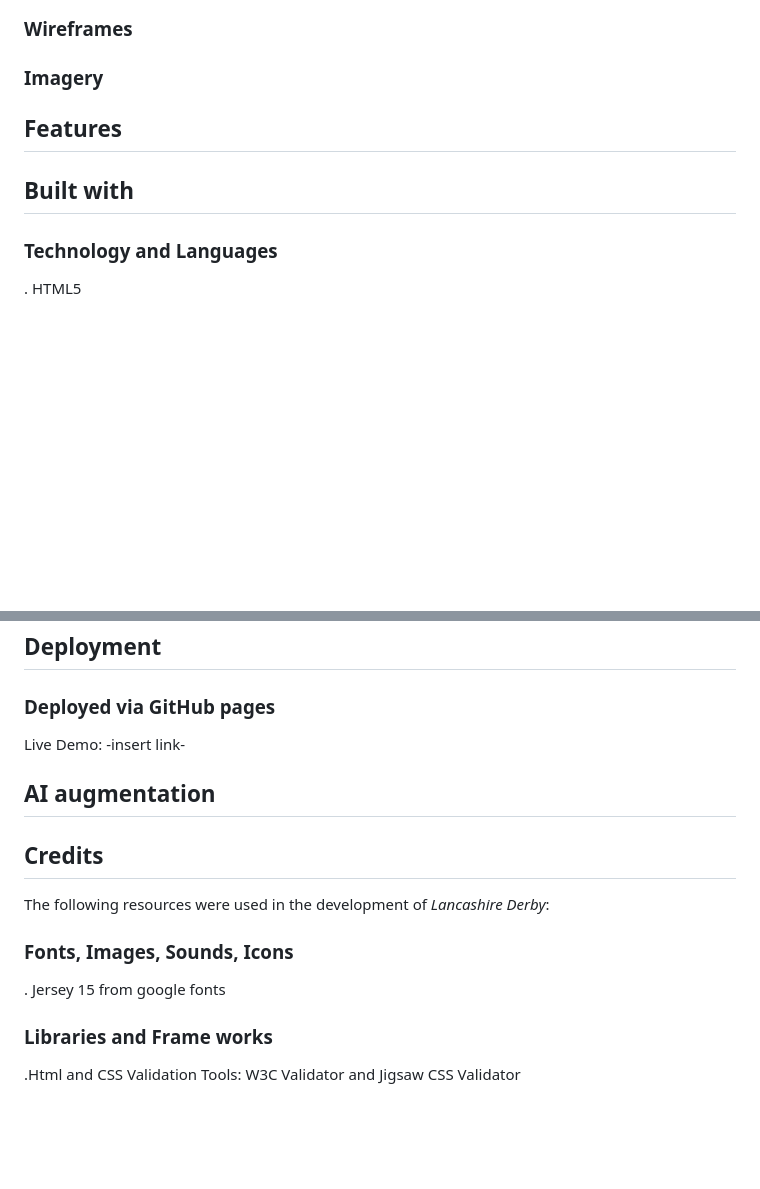
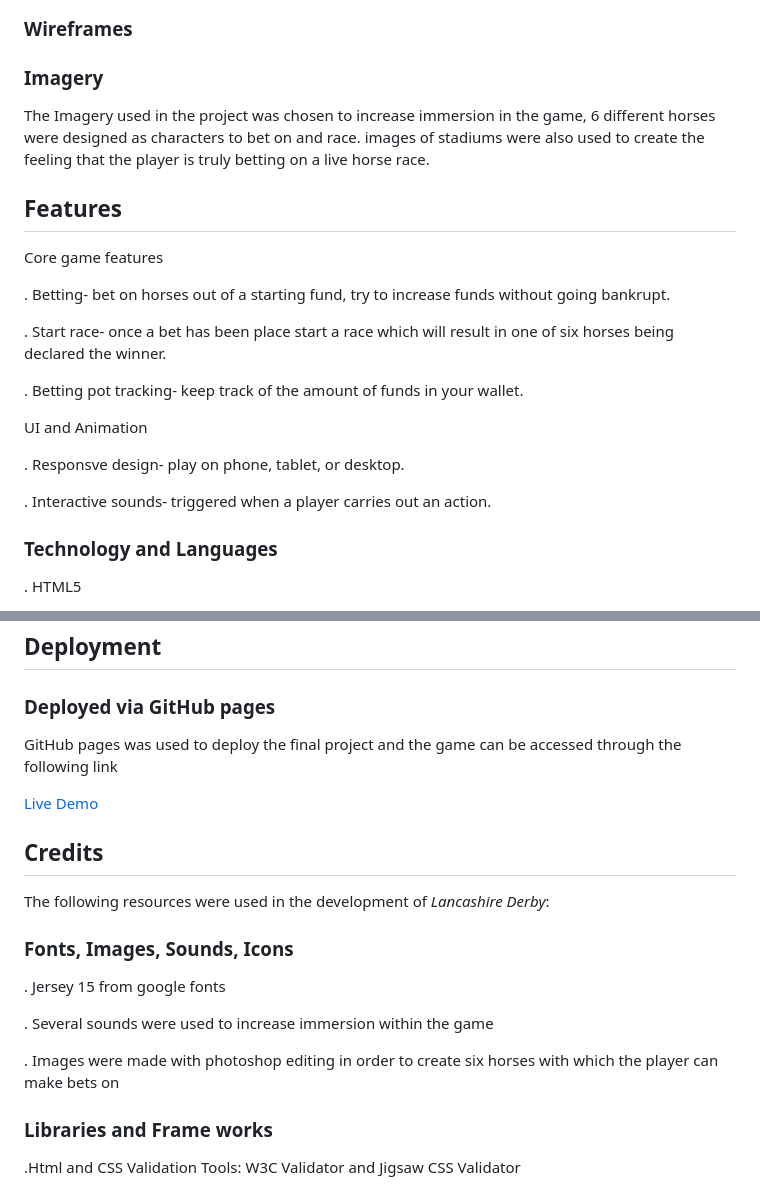
Before and after one commit to Aidan-99/lancashire-derby, a Markdown page: README.md, 2 parts joined by grey strips. Rendered like a GitHub page; blank space fills up the shorter version.

Commit message:
develop readme file

```diff
--- a/README.md
+++ b/README.md
@@ -62,8 +62,24 @@ The colour palette for *Lancashire Derby* was thematically chosen to enhance the
 
 ### Wireframes
 ### Imagery
+
+The Imagery used in the project was chosen to increase immersion in the game, 6 different horses were designed as characters to bet on and race. images of stadiums were also used to create the feeling that the player is truly betting on a live horse race.
+
 ## Features
-## Built with
+Core game features
+
+. Betting- bet on horses out of a starting fund, try to increase funds without going bankrupt.
+
+. Start race- once a bet has been place start a race which will result in one of six horses being declared the winner.
+
+. Betting pot tracking- keep track of the amount of funds in your wallet.
+
+UI and Animation
+
+. Responsve design- play on phone, tablet, or desktop.
+
+. Interactive sounds- triggered when a player carries out an action.
+
 ### Technology and Languages
 . HTML5
 
@@ -95,14 +111,23 @@ The colour palette for *Lancashire Derby* was thematically chosen to enhance the
 .**Responsiveness Testing**- Tested on mobile, tablet, and desktop
 ## Deployment
 ### Deployed via GitHub pages
-Live Demo: -insert link-
-## AI augmentation
+GitHub pages was used to deploy the final project and the game can be accessed through the following link
+
+
+[Live Demo](https://aidan-99.github.io/lancashire-derby/)
+
 ## Credits
 The following resources were used in the development of *Lancashire Derby*:
 
 ### Fonts, Images, Sounds, Icons
 
 . Jersey 15 from google fonts
+
+
+. Several sounds were used to increase immersion within the game
+
+
+. Images were made with photoshop editing in order to create six horses with which the player can make bets on
 
 ### Libraries and Frame works
 
```
Also changed, not shown: other parts of README.md (+2 -2 lines).
